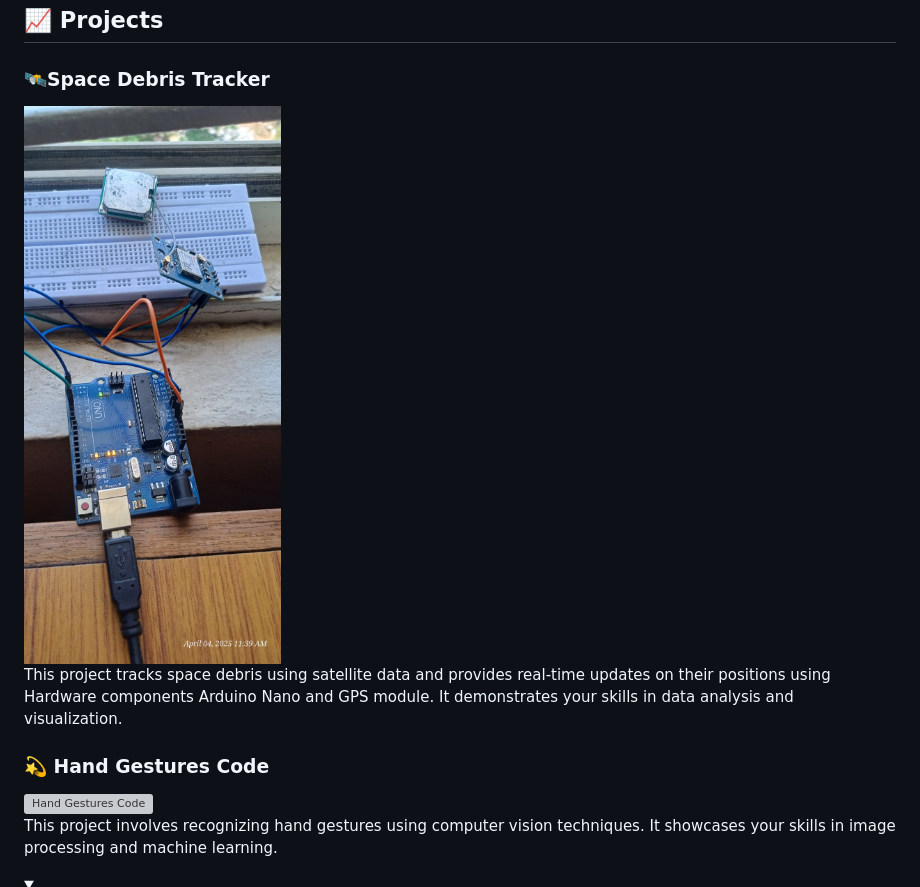
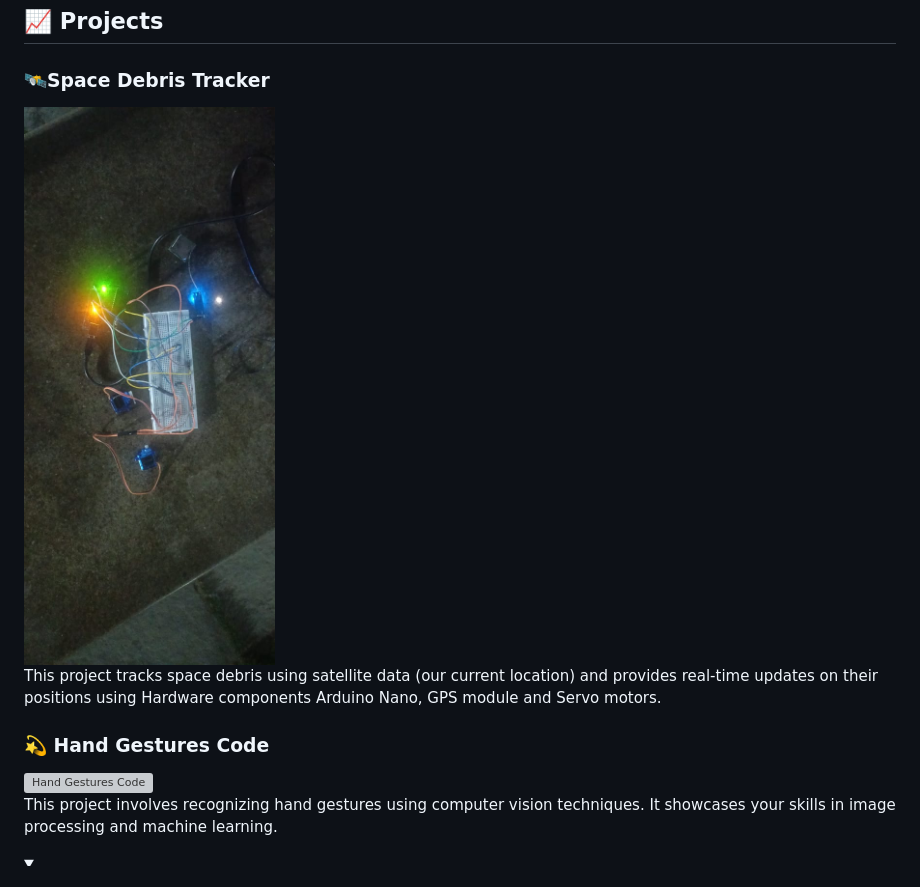
Before and after one commit to kareem1207/kareem1207, a Markdown page: README.md, the part around the change. Drawn GitHub-style; pictures changed too: images/Projects/space-debris-tracker.jpg (added), images/Projects/space-debris-tracker.png (deleted); grey boxes are pictures that could not be loaded.

Commit message:
Updated Space Debris Tracker project image and description; replaced PNG with JPG format.

```diff
--- a/README.md
+++ b/README.md
@@ -18,12 +18,13 @@
 
 ### 🛰️Space Debris Tracker
 
-<img src="./images/Projects/space-debris-tracker.png" alt="Space Debris Tracker" width="400">
+<img src="./images/Projects/space-debris-tracker.jpg" alt="Space Debris Tracker" width="400">
 
-This project tracks space debris using satellite data and provides real-time updates on their positions using Hardware components Arduino Nano and GPS module. It demonstrates your skills in data analysis and visualization.
+This project tracks space debris using satellite data (our current location) and provides real-time updates on their positions using Hardware components Arduino Nano, GPS module and Servo motors.
 
 
 ### 💫 Hand Gestures Code
+
 <img src="./images/Projects/hand-gestures.png" alt="Hand Gestures Code" width="400">
 
 This project involves recognizing hand gestures using computer vision techniques. It showcases your skills in image processing and machine learning.
```
